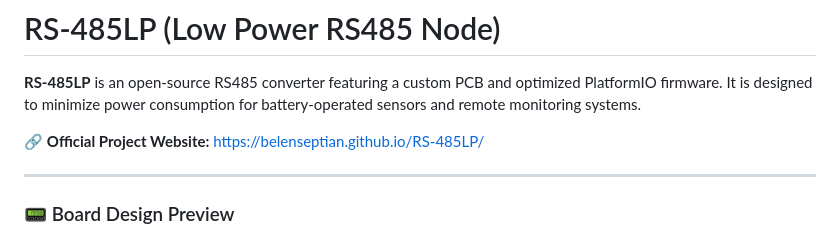
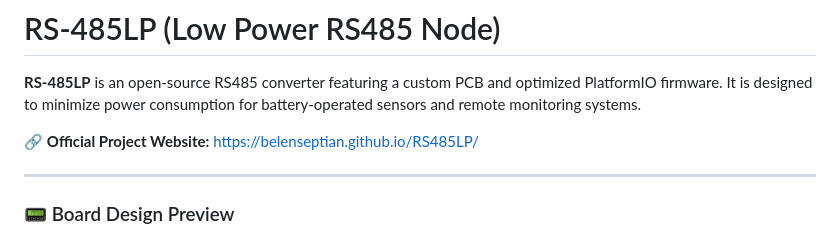
Before and after one commit to belenseptian/RS485LP, a Markdown page: README.md, the part around the change. GitHub-like rendering.

```diff
--- a/README.md
+++ b/README.md
@@ -7,7 +7,7 @@
 
 **RS-485LP** is an open-source RS485 converter featuring a custom PCB and optimized PlatformIO firmware. It is designed to minimize power consumption for battery-operated sensors and remote monitoring systems.
 
-🔗 **Official Project Website:** [https://belenseptian.github.io/RS-485LP/](https://belenseptian.github.io/RS-485LP/)
+🔗 **Official Project Website:** [https://belenseptian.github.io/RS485LP/](https://belenseptian.github.io/RS485LP/)
 
 -----
 
```
